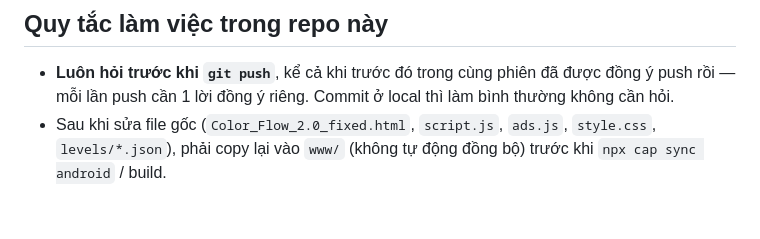
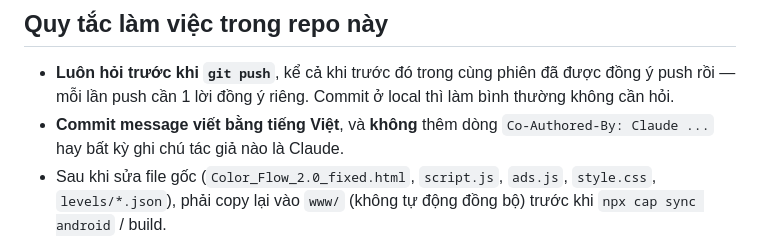
Before and after one commit to Chu-vit-Huster-ngao-ngo-2k4/Cat_Yarn, a Markdown page: CLAUDE.md, the part around the change. GitHub-like rendering; blank space fills up the shorter version.

Commit message:
Ghi thêm quy tắc: commit tiếng Việt, không ghi tác giả là Claude

```diff
--- a/CLAUDE.md
+++ b/CLAUDE.md
@@ -8,6 +8,8 @@ git nên đi theo repo). Sửa/xoá/thêm tuỳ ý — không phải file hệ t
 - **Luôn hỏi trước khi `git push`**, kể cả khi trước đó trong cùng phiên đã được
   đồng ý push rồi — mỗi lần push cần 1 lời đồng ý riêng. Commit ở local thì làm
   bình thường không cần hỏi.
+- **Commit message viết bằng tiếng Việt**, và **không** thêm dòng
+  `Co-Authored-By: Claude ...` hay bất kỳ ghi chú tác giả nào là Claude.
 - Sau khi sửa file gốc (`Color_Flow_2.0_fixed.html`, `script.js`, `ads.js`,
   `style.css`, `levels/*.json`), phải copy lại vào `www/` (không tự động đồng bộ)
   trước khi `npx cap sync android` / build.
```
